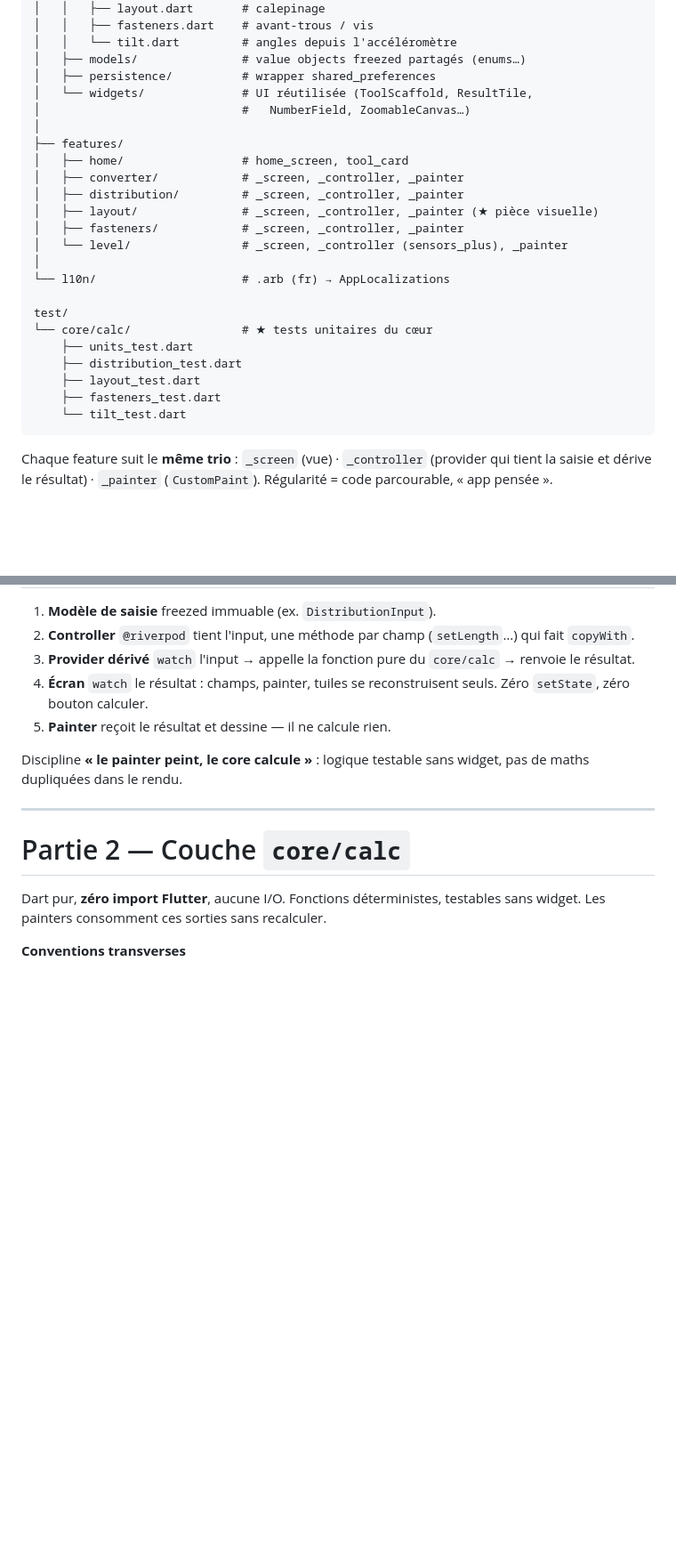
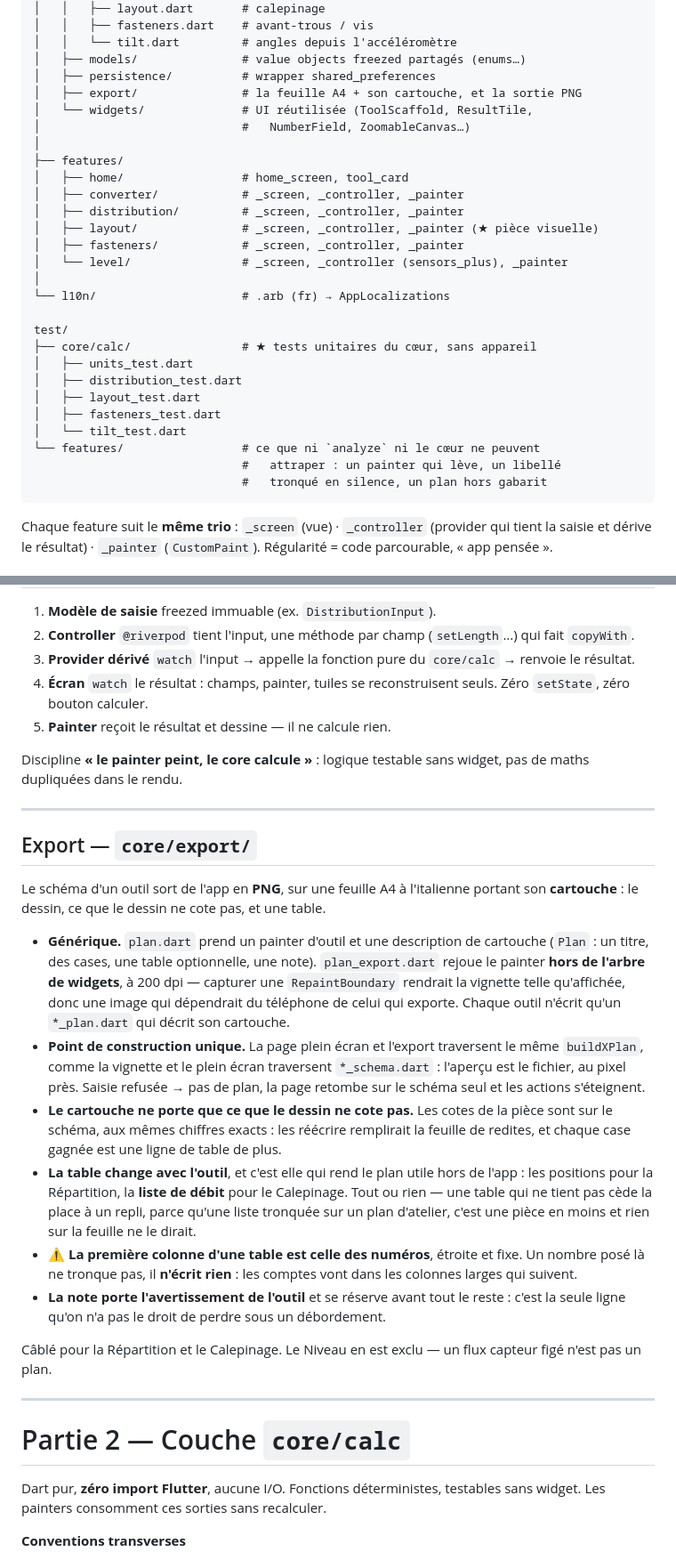
Before and after one commit to radiium/fabrique, a Markdown page: SPECS.md, 2 parts joined by grey strips. Shown at 89% size. Rendered like a GitHub page; blank space fills up the shorter version.

````diff
--- a/SPECS.md
+++ b/SPECS.md
@@ -53,6 +53,7 @@ lib/
 │   │   └── tilt.dart         # angles depuis l'accéléromètre
 │   ├── models/               # value objects freezed partagés (enums…)
 │   ├── persistence/          # wrapper shared_preferences
+│   ├── export/               # la feuille A4 + son cartouche, et la sortie PNG
 │   └── widgets/              # UI réutilisée (ToolScaffold, ResultTile,
 │                             #   NumberField, ZoomableCanvas…)
 │
@@ -67,12 +68,15 @@ lib/
 └── l10n/                     # .arb (fr) → AppLocalizations
 
 test/
-└── core/calc/                # ★ tests unitaires du cœur
-    ├── units_test.dart
-    ├── distribution_test.dart
-    ├── layout_test.dart
-    ├── fasteners_test.dart
-    └── tilt_test.dart
+├── core/calc/                # ★ tests unitaires du cœur, sans appareil
+│   ├── units_test.dart
+│   ├── distribution_test.dart
+│   ├── layout_test.dart
+│   ├── fasteners_test.dart
+│   └── tilt_test.dart
+└── features/                 # ce que ni `analyze` ni le cœur ne peuvent
+                              #   attraper : un painter qui lève, un libellé
+                              #   tronqué en silence, un plan hors gabarit
 ```
 
 Chaque feature suit le **même trio** : `_screen` (vue) · `_controller` (provider qui tient la saisie et dérive le résultat) · `_painter` (`CustomPaint`). Régularité = code parcourable, « app pensée ».
@@ -85,6 +89,20 @@ Chaque feature suit le **même trio** : `_screen` (vue) · `_controller` (provid
 5. **Painter** reçoit le résultat et dessine — il ne calcule rien.
 
 Discipline **« le painter peint, le core calcule »** : logique testable sans widget, pas de maths dupliquées dans le rendu.
+
+---
+
+## Export — `core/export/`
+Le schéma d'un outil sort de l'app en **PNG**, sur une feuille A4 à l'italienne portant son **cartouche** : le dessin, ce que le dessin ne cote pas, et une table.
+
+- **Générique.** `plan.dart` prend un painter d'outil et une description de cartouche (`Plan` : un titre, des cases, une table optionnelle, une note). `plan_export.dart` rejoue le painter **hors de l'arbre de widgets**, à 200 dpi — capturer une `RepaintBoundary` rendrait la vignette telle qu'affichée, donc une image qui dépendrait du téléphone de celui qui exporte. Chaque outil n'écrit qu'un `*_plan.dart` qui décrit son cartouche.
+- **Point de construction unique.** La page plein écran et l'export traversent le même `buildXPlan`, comme la vignette et le plein écran traversent `*_schema.dart` : l'aperçu est le fichier, au pixel près. Saisie refusée → pas de plan, la page retombe sur le schéma seul et les actions s'éteignent.
+- **Le cartouche ne porte que ce que le dessin ne cote pas.** Les cotes de la pièce sont sur le schéma, aux mêmes chiffres exacts : les réécrire remplirait la feuille de redites, et chaque case gagnée est une ligne de table de plus.
+- **La table change avec l'outil**, et c'est elle qui rend le plan utile hors de l'app : les positions pour la Répartition, la **liste de débit** pour le Calepinage. Tout ou rien — une table qui ne tient pas cède la place à un repli, parce qu'une liste tronquée sur un plan d'atelier, c'est une pièce en moins et rien sur la feuille ne le dirait.
+- ⚠️ **La première colonne d'une table est celle des numéros**, étroite et fixe. Un nombre posé là ne tronque pas, il **n'écrit rien** : les comptes vont dans les colonnes larges qui suivent.
+- **La note porte l'avertissement de l'outil** et se réserve avant tout le reste : c'est la seule ligne qu'on n'a pas le droit de perdre sous un débordement.
+
+Câblé pour la Répartition et le Calepinage. Le Niveau en est exclu — un flux capteur figé n'est pas un plan.
 
 ---
 
````
Also changed, not shown: other parts of SPECS.md (+15 -1 lines), CLAUDE.md (+4 -1 lines), SPECS_UI.md (+4 -0 lines).
